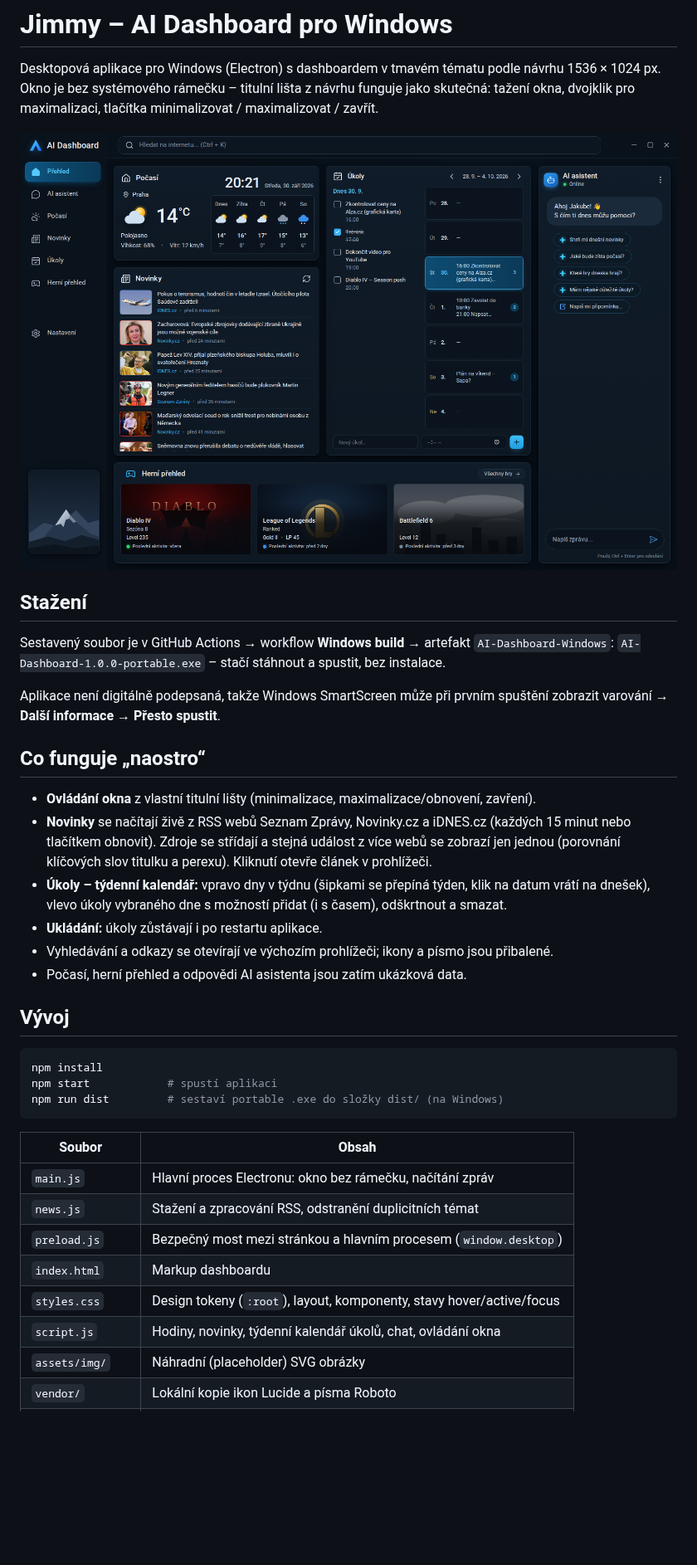
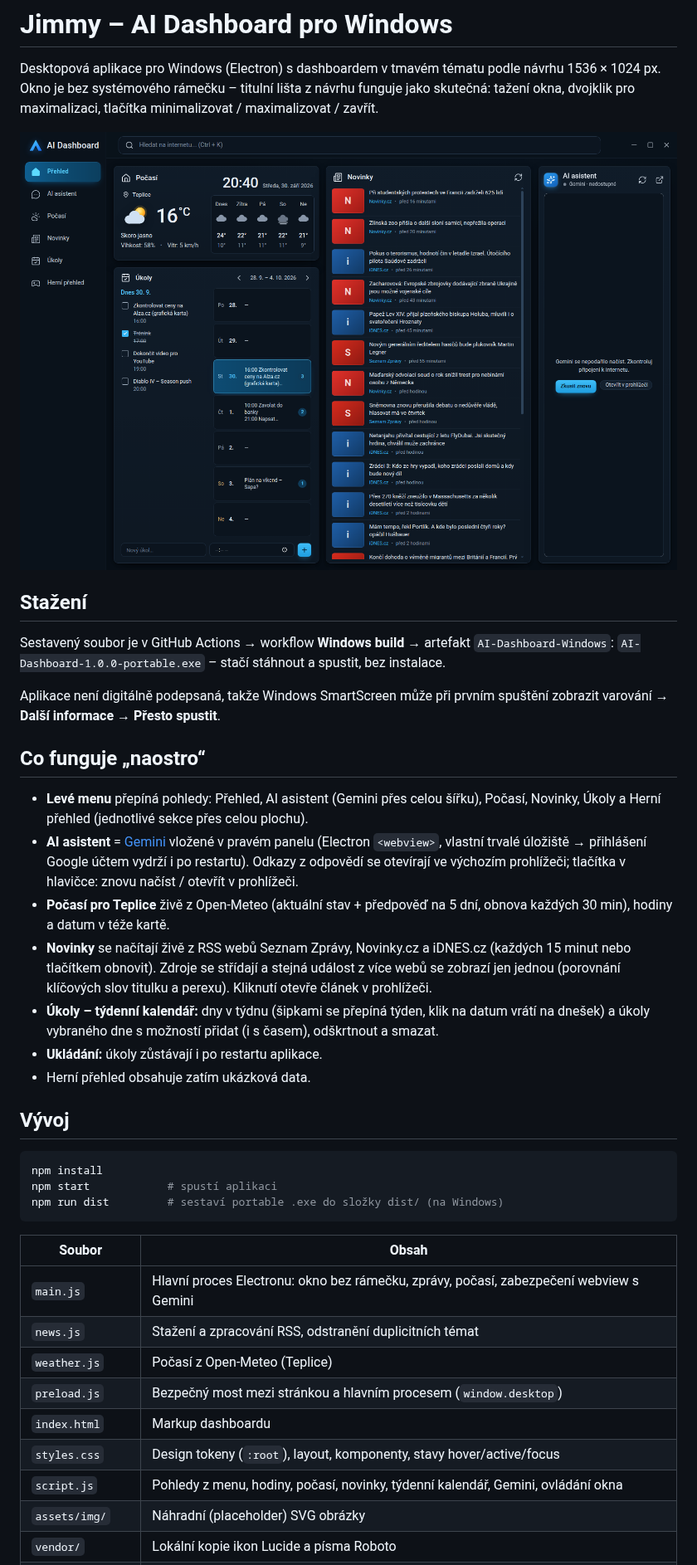
Before and after one commit to vopasek1-wq/Jimmy, a Markdown page: README.md, the part around one of its changes. Shown at 83% size. Drawn GitHub-style; pictures changed too: docs/preview-desktop.png; blank space fills up the shorter version.

```diff
--- a/README.md
+++ b/README.md
@@ -16,15 +16,20 @@ varování → **Další informace** → **Přesto spustit**.
 
 ## Co funguje „naostro“
 
-- **Ovládání okna** z vlastní titulní lišty (minimalizace, maximalizace/obnovení, zavření).
+- **Levé menu** přepíná pohledy: Přehled, AI asistent (Gemini přes celou šířku), Počasí, Novinky,
+  Úkoly a Herní přehled (jednotlivé sekce přes celou plochu).
+- **AI asistent** = [Gemini](https://gemini.google.com/app) vložené v pravém panelu (Electron `<webview>`,
+  vlastní trvalé úložiště → přihlášení Google účtem vydrží i po restartu). Odkazy z odpovědí se otevírají
+  ve výchozím prohlížeči; tlačítka v hlavičce: znovu načíst / otevřít v prohlížeči.
+- **Počasí pro Teplice** živě z Open-Meteo (aktuální stav + předpověď na 5 dní, obnova každých 30 min),
+  hodiny a datum v téže kartě.
 - **Novinky** se načítají živě z RSS webů Seznam Zprávy, Novinky.cz a iDNES.cz (každých 15 minut
   nebo tlačítkem obnovit). Zdroje se střídají a stejná událost z více webů se zobrazí jen jednou
   (porovnání klíčových slov titulku a perexu). Kliknutí otevře článek v prohlížeči.
-- **Úkoly – týdenní kalendář:** vpravo dny v týdnu (šipkami se přepíná týden, klik na datum vrátí
-  na dnešek), vlevo úkoly vybraného dne s možností přidat (i s časem), odškrtnout a smazat.
+- **Úkoly – týdenní kalendář:** dny v týdnu (šipkami se přepíná týden, klik na datum vrátí
+  na dnešek) a úkoly vybraného dne s možností přidat (i s časem), odškrtnout a smazat.
 - **Ukládání:** úkoly zůstávají i po restartu aplikace.
-- Vyhledávání a odkazy se otevírají ve výchozím prohlížeči; ikony a písmo jsou přibalené.
-- Počasí, herní přehled a odpovědi AI asistenta jsou zatím ukázková data.
+- Herní přehled obsahuje zatím ukázková data.
 
 ## Vývoj
 
@@ -36,12 +41,13 @@ npm run dist         # sestaví portable .exe do složky dist/ (na Windows)
 
 | Soubor | Obsah |
 | --- | --- |
-| `main.js` | Hlavní proces Electronu: okno bez rámečku, načítání zpráv |
+| `main.js` | Hlavní proces Electronu: okno bez rámečku, zprávy, počasí, zabezpečení webview s Gemini |
 | `news.js` | Stažení a zpracování RSS, odstranění duplicitních témat |
+| `weather.js` | Počasí z Open-Meteo (Teplice) |
 | `preload.js` | Bezpečný most mezi stránkou a hlavním procesem (`window.desktop`) |
 | `index.html` | Markup dashboardu |
 | `styles.css` | Design tokeny (`:root`), layout, komponenty, stavy hover/active/focus |
-| `script.js` | Hodiny, novinky, týdenní kalendář úkolů, chat, ovládání okna |
+| `script.js` | Pohledy z menu, hodiny, počasí, novinky, týdenní kalendář, Gemini, ovládání okna |
 | `assets/img/` | Náhradní (placeholder) SVG obrázky |
 | `vendor/` | Lokální kopie ikon Lucide a písma Roboto |
 | `build/icon.png` | Ikona aplikace |
```
Also changed, not shown: other parts of README.md (+3 -4 lines), 8 other files.
